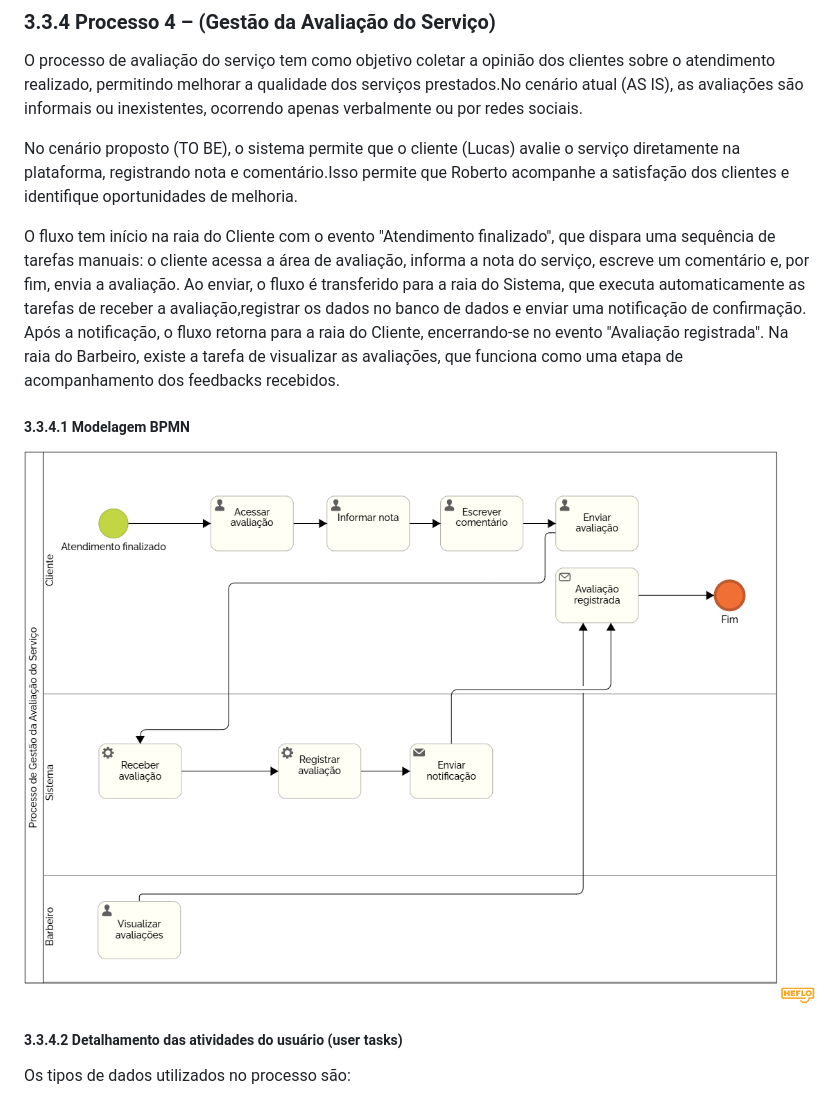
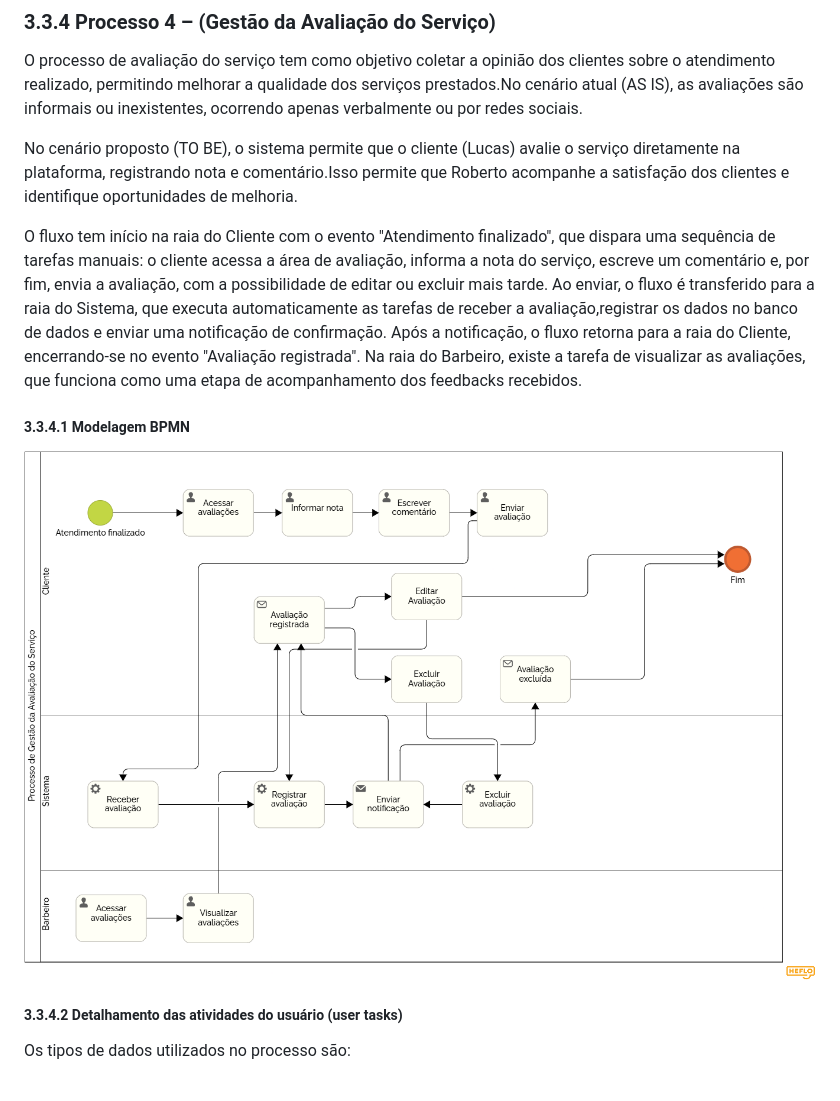
Before and after one commit to Eduard0-code/barberhub, a Markdown page: docs/3.3.4-Processo-4–Gestão-da-Avaliação-do-Serviço.md, the part around one of its changes. Drawn GitHub-style; pictures changed too: docs/images/ProcessodeGestãodaAvaliaçãodoServiçoDiagrama.png.

```diff
--- a/docs/3.3.4-Processo-4–Gestão-da-Avaliação-do-Serviço.md
+++ b/docs/3.3.4-Processo-4–Gestão-da-Avaliação-do-Serviço.md
@@ -4,7 +4,7 @@ O processo de avaliação do serviço tem como objetivo coletar a opinião dos c
 
 No cenário proposto (TO BE), o sistema permite que o cliente (Lucas) avalie o serviço diretamente na plataforma, registrando nota e comentário.Isso permite que Roberto acompanhe a satisfação dos clientes e identifique oportunidades de melhoria.
 
-O fluxo tem início na raia do Cliente com o evento "Atendimento finalizado", que dispara uma sequência de tarefas manuais: o cliente acessa a área de avaliação, informa a nota do serviço, escreve um comentário e, por fim, envia a avaliação. Ao enviar, o fluxo é transferido para a raia do Sistema, que executa automaticamente as tarefas de receber a avaliação,registrar os dados no banco de dados e enviar uma notificação de confirmação. Após a notificação, o fluxo retorna para a raia do Cliente, encerrando-se no evento "Avaliação registrada". Na raia do Barbeiro, existe a tarefa de visualizar as avaliações, que funciona como uma etapa de acompanhamento dos feedbacks recebidos.
+O fluxo tem início na raia do Cliente com o evento "Atendimento finalizado", que dispara uma sequência de tarefas manuais: o cliente acessa a área de avaliação, informa a nota do serviço, escreve um comentário e, por fim, envia a avaliação, com a possibilidade de editar ou excluir mais tarde. Ao enviar, o fluxo é transferido para a raia do Sistema, que executa automaticamente as tarefas de receber a avaliação,registrar os dados no banco de dados e enviar uma notificação de confirmação. Após a notificação, o fluxo retorna para a raia do Cliente, encerrando-se no evento "Avaliação registrada". Na raia do Barbeiro, existe a tarefa de visualizar as avaliações, que funciona como uma etapa de acompanhamento dos feedbacks recebidos.
 
 ##### 3.3.4.1  Modelagem BPMN
 ![`Processo de Gestão da Avaliação do Serviço Diagrama`](images/ProcessodeGestãodaAvaliaçãodoServiçoDiagrama.png)
```
Also changed, not shown: other parts of docs/3.3.4-Processo-4–Gestão-da-Avaliação-do-Serviço.md (+7 -1 lines), docs/3.3.3-Processo-3–Gestão-do-Financeira.md (+6 -0 lines), docs/3.3.5-Processo-5–Gestão-do-Estoque-de-Material-da-Barbearia.md (deleted, +0 -52 lines), docs/images/wireframeAvaliacaoCliente.png (added).
